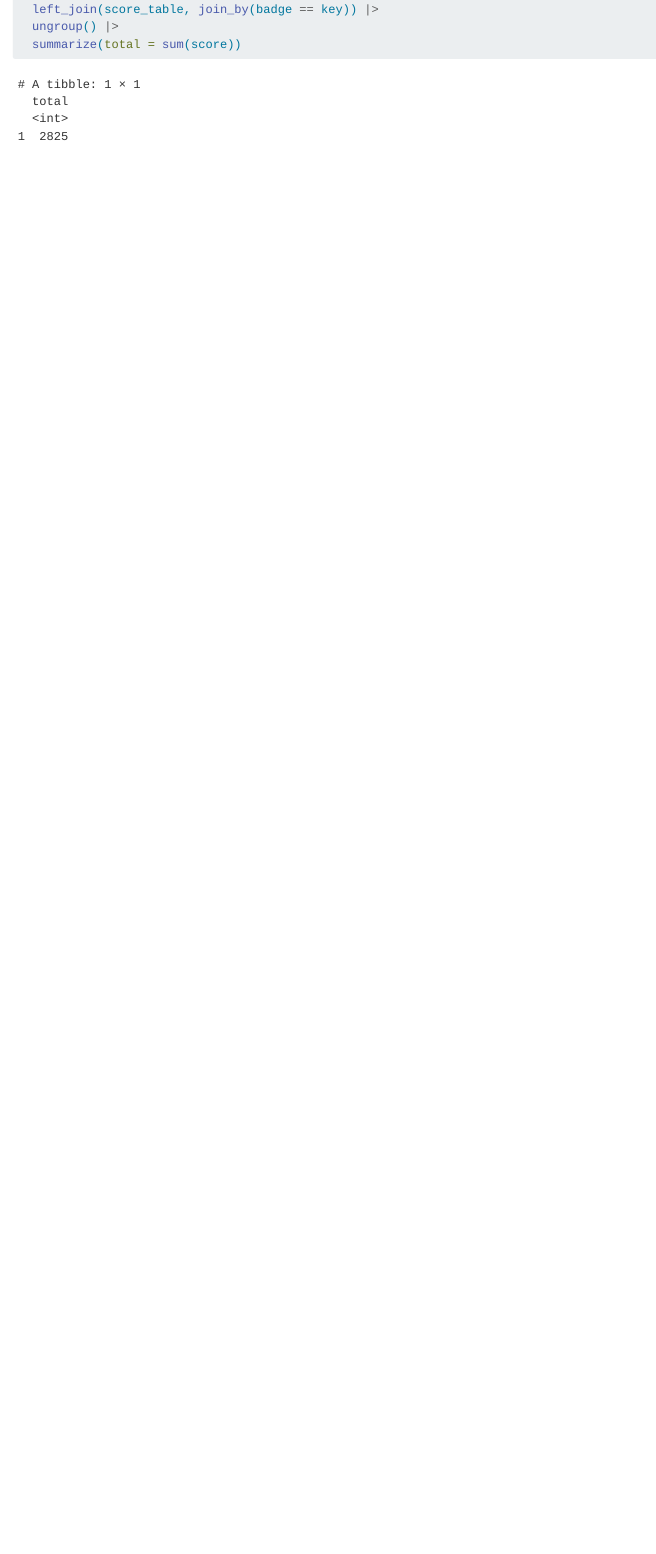
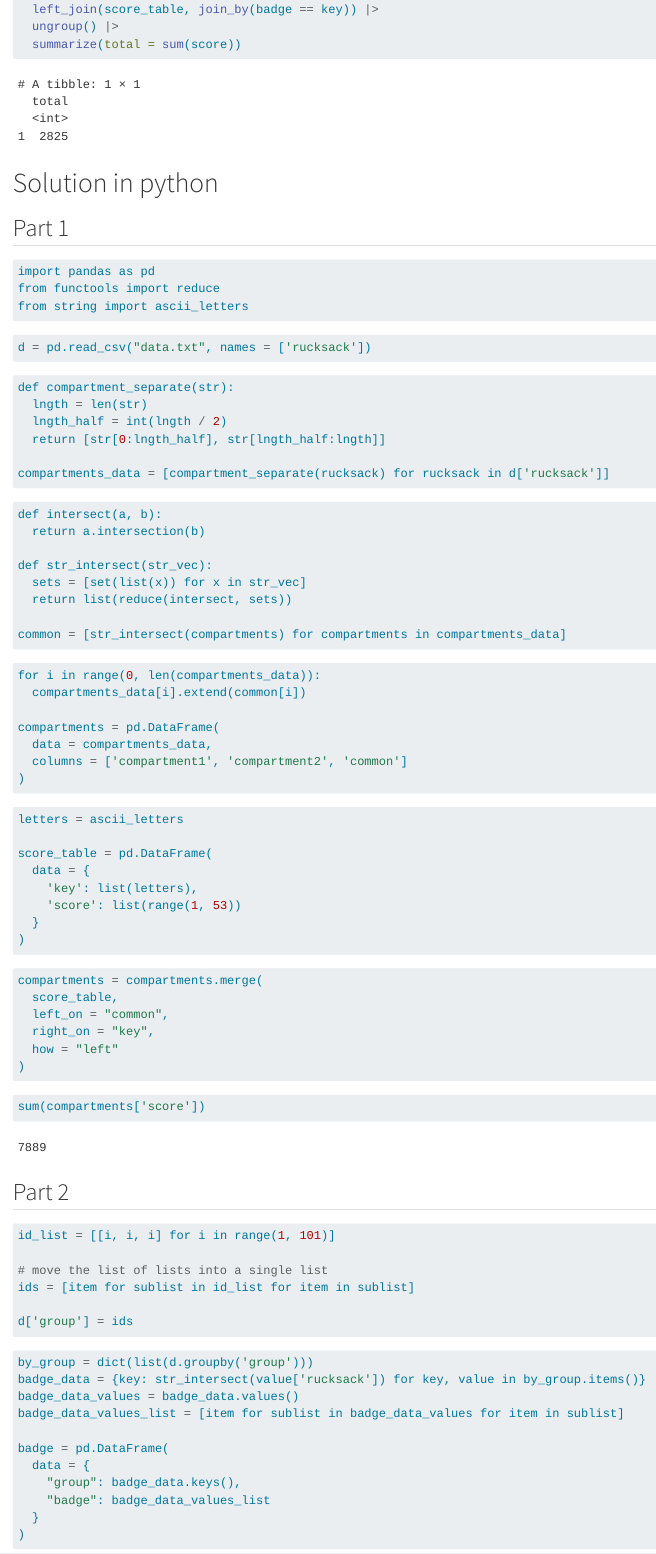
Before and after one commit to datalorax/advent_code_2022, a Quarto document (puzzle3/puzzle3.qmd): the page in a window 1100 px wide, from 1670 px down. Rendered offline with R 4.5, knitr and Pandoc in place of Quarto, with nearby package versions.

Commit message:
puzzle 3 python

````diff
--- a/puzzle3/puzzle3.qmd
+++ b/puzzle3/puzzle3.qmd
@@ -84,3 +84,97 @@ by_group |>
   ungroup() |>
   summarize(total = sum(score))
 ```
+
+# Solution in python
+## Part 1
+
+```{python}
+import pandas as pd
+from functools import reduce
+from string import ascii_letters
+```
+
+```{python}
+d = pd.read_csv("data.txt", names = ['rucksack'])
+```
+
+```{python}
+def compartment_separate(str):
+  lngth = len(str)
+  lngth_half = int(lngth / 2)
+  return [str[0:lngth_half], str[lngth_half:lngth]]
+
+compartments_data = [compartment_separate(rucksack) for rucksack in d['rucksack']]
+```
+
+```{python}
+def intersect(a, b):
+  return a.intersection(b)
+
+def str_intersect(str_vec):
+  sets = [set(list(x)) for x in str_vec]
+  return list(reduce(intersect, sets))
+
+common = [str_intersect(compartments) for compartments in compartments_data]
+```
+
+```{python}
+for i in range(0, len(compartments_data)):
+  compartments_data[i].extend(common[i])
+
+compartments = pd.DataFrame(
+  data = compartments_data,
+  columns = ['compartment1', 'compartment2', 'common']
+)
+```
+
+```{python}
+letters = ascii_letters
+
+score_table = pd.DataFrame(
+  data = {
+    'key': list(letters),
+    'score': list(range(1, 53))
+  }
+)
+```
+
+```{python}
+compartments = compartments.merge(
+  score_table,
+  left_on = "common",
+  right_on = "key",
+  how = "left"
+)
+```
+
+```{python}
+sum(compartments['score'])
+```
+
+## Part 2
+
+```{python}
+id_list = [[i, i, i] for i in range(1, 101)]
+
+# move the list of lists into a single list
+ids = [item for sublist in id_list for item in sublist]
+
+d['group'] = ids
+```
+
+```{python}
+by_group = dict(list(d.groupby('group')))
+badge_data = {key: str_intersect(value['rucksack']) for key, value in by_group.items()}
+badge_data_values = badge_data.values()
+badge_data_values_list = [item for sublist in badge_data_values for item in sublist]
+
+badge = pd.DataFrame(
+  data = {
+    "group": badge_data.keys(),
+    "badge": badge_data_values_list
+  }
+)
+```
+
+```{python}
````
Also changed, not shown: puzzle3/puzzle3.md, puzzle3/puzzle3.qmd (8 more changed lines).
